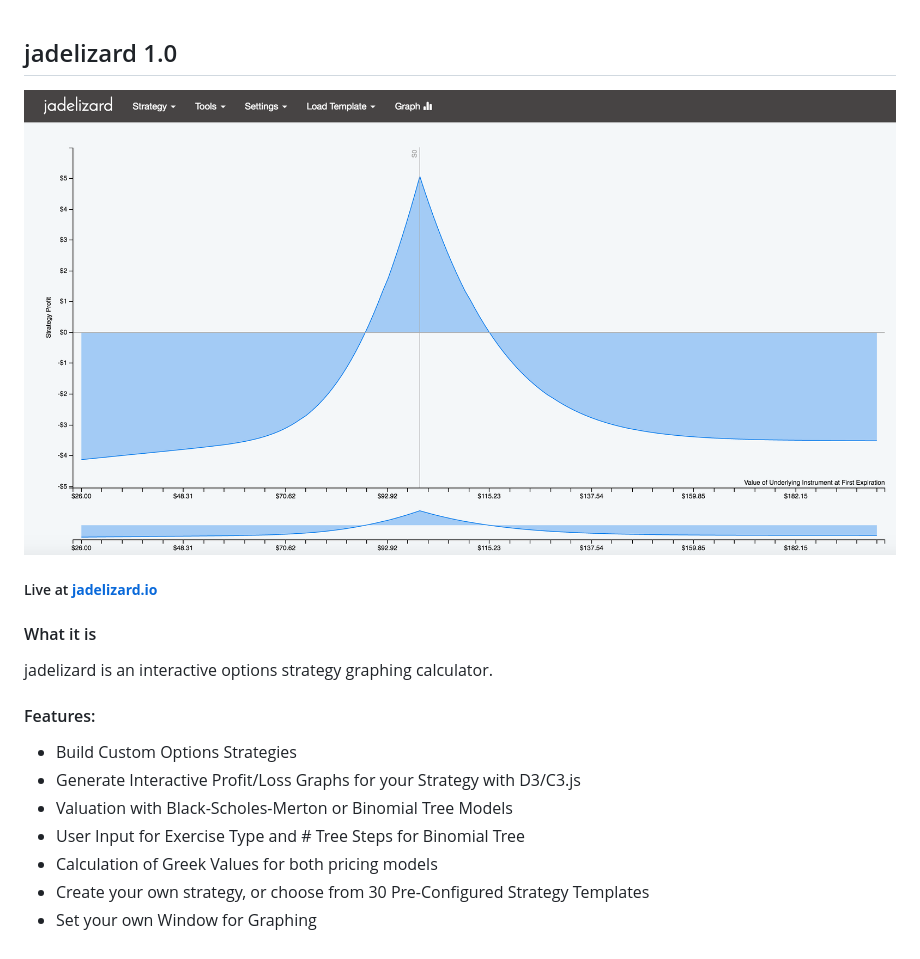
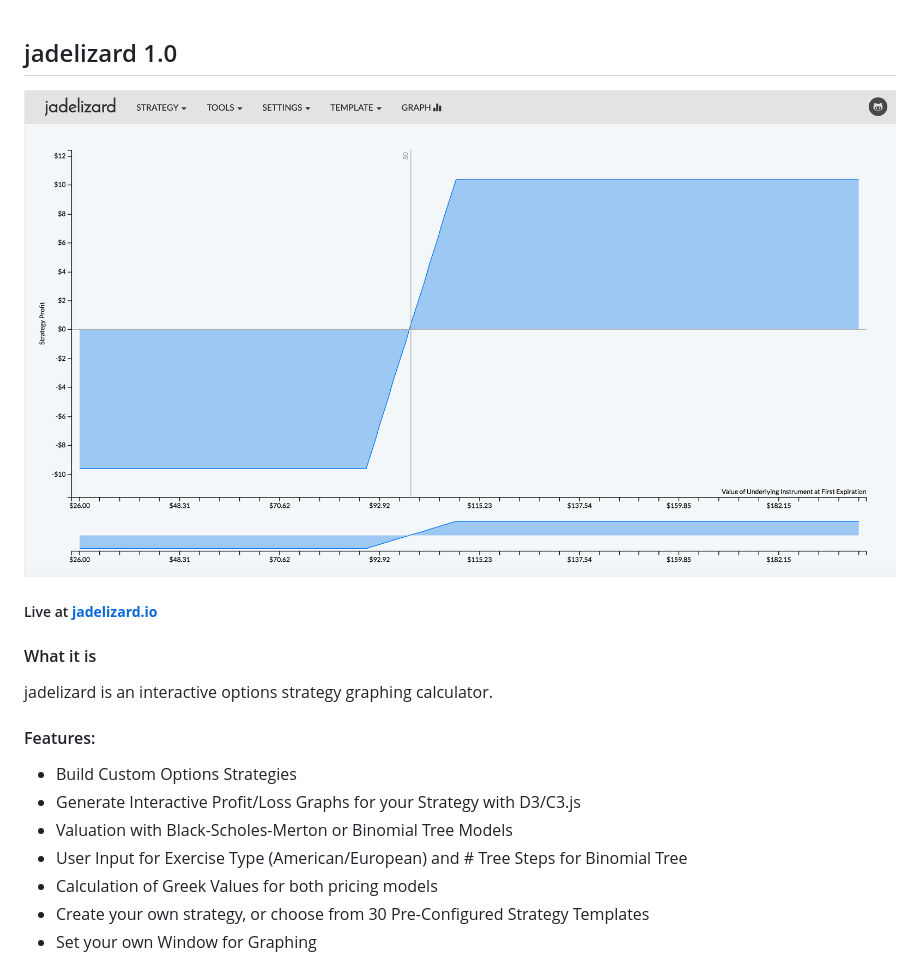
Before and after one commit to IanMadlenya/jadelizard, a Markdown page: README.md, the part around the change. Rendered like a GitHub page; pictures changed too: screenshots/jadelizard_screenshot.png (added), screenshots/jadelizard_screenshot1.png (deleted).

Commit message:
new screenshot

```diff
--- a/README.md
+++ b/README.md
@@ -1,5 +1,5 @@
 ## jadelizard 1.0
-[![screenshot](/screenshots/jadelizard_screenshot1.png?raw=true "jadelizard screenshot")](http://jadelizard.io)
+[![screenshot](/screenshots/jadelizard_screenshot.png?raw=true "jadelizard screenshot")](http://jadelizard.io)
 ##### Live at **[jadelizard.io](http://jadelizard.io)**
 
 #### What it is
@@ -9,7 +9,7 @@ jadelizard is an interactive options strategy graphing calculator.
 * Build Custom Options Strategies
 * Generate Interactive Profit/Loss Graphs for your Strategy with D3/C3.js
 * Valuation with Black-Scholes-Merton or Binomial Tree Models
-* User Input for Exercise Type and # Tree Steps for Binomial Tree
+* User Input for Exercise Type (American/European) and # Tree Steps for Binomial Tree
 * Calculation of Greek Values for both pricing models
 * Create your own strategy, or choose from 30 Pre-Configured Strategy Templates
 * Set your own Window for Graphing
```
